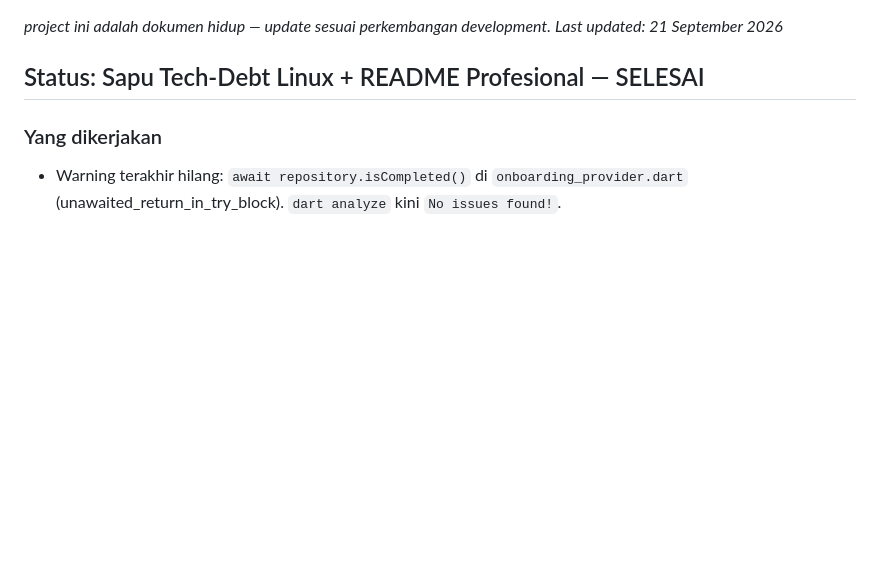
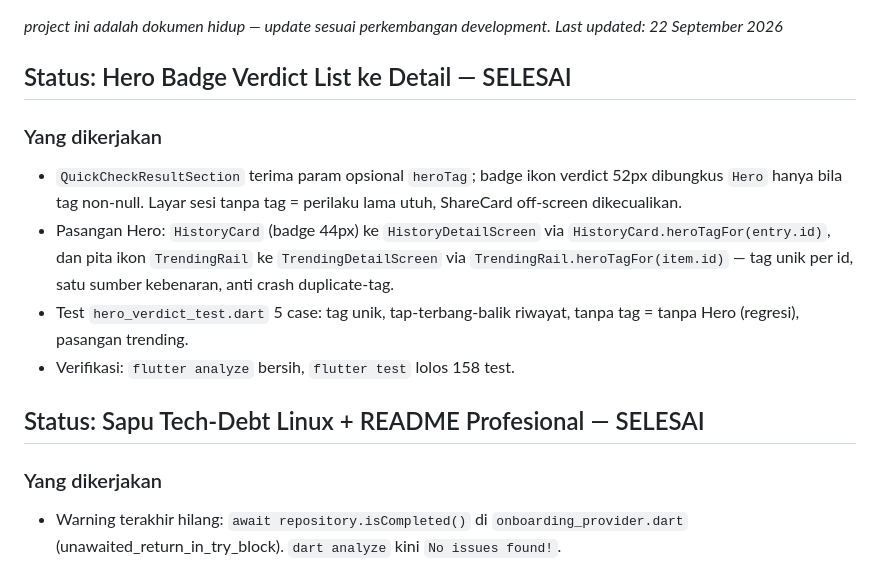
Before and after one commit to andrest1101/literasi-ai, a Markdown page: progress.md, the part around the change. Drawn GitHub-style; blank space fills up the shorter version.

Commit message:
docs(progress): catat hero badge verdict 22 Sep 2026

```diff
--- a/progress.md
+++ b/progress.md
@@ -1,5 +1,19 @@
 _project ini adalah dokumen hidup — update sesuai perkembangan development._
-_Last updated: 21 September 2026_
+_Last updated: 22 September 2026_
+
+## Status: Hero Badge Verdict List ke Detail — SELESAI
+
+### Yang dikerjakan
+- `QuickCheckResultSection` terima param opsional `heroTag`; badge ikon
+  verdict 52px dibungkus `Hero` hanya bila tag non-null. Layar sesi tanpa
+  tag = perilaku lama utuh, ShareCard off-screen dikecualikan.
+- Pasangan Hero: `HistoryCard` (badge 44px) ke `HistoryDetailScreen` via
+  `HistoryCard.heroTagFor(entry.id)`, dan pita ikon `TrendingRail` ke
+  `TrendingDetailScreen` via `TrendingRail.heroTagFor(item.id)` — tag unik
+  per id, satu sumber kebenaran, anti crash duplicate-tag.
+- Test `hero_verdict_test.dart` 5 case: tag unik, tap-terbang-balik
+  riwayat, tanpa tag = tanpa Hero (regresi), pasangan trending.
+- Verifikasi: `flutter analyze` bersih, `flutter test` lolos 158 test.
 
 ## Status: Sapu Tech-Debt Linux + README Profesional — SELESAI
 
```
